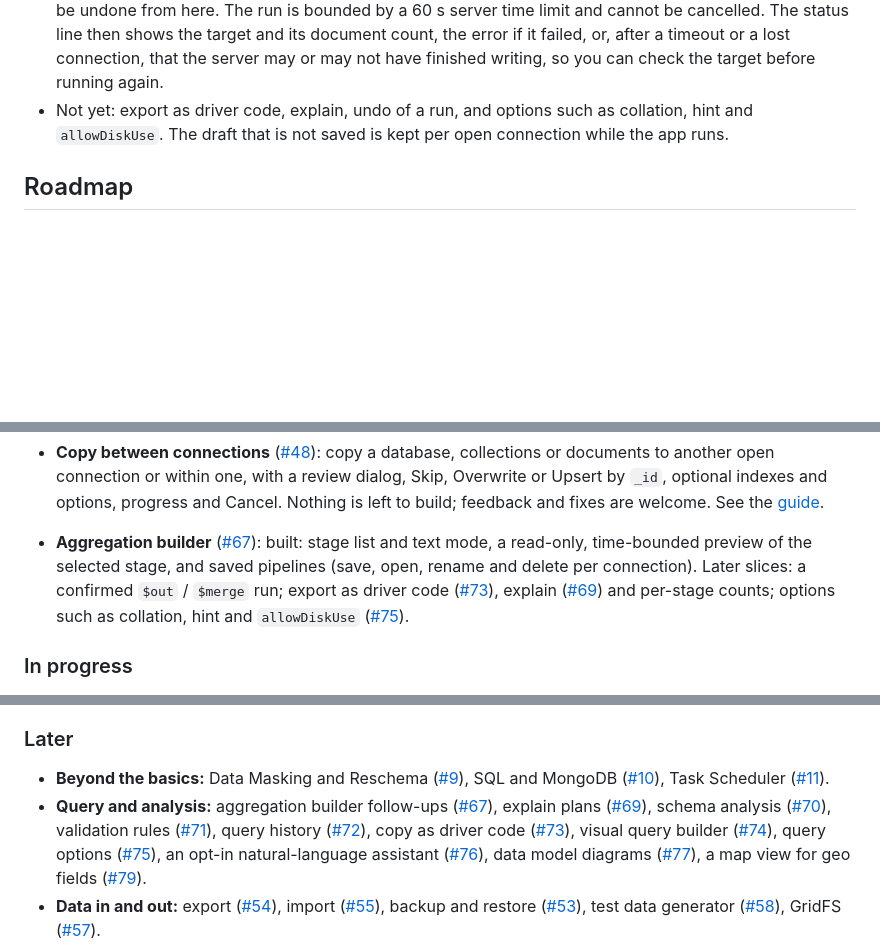
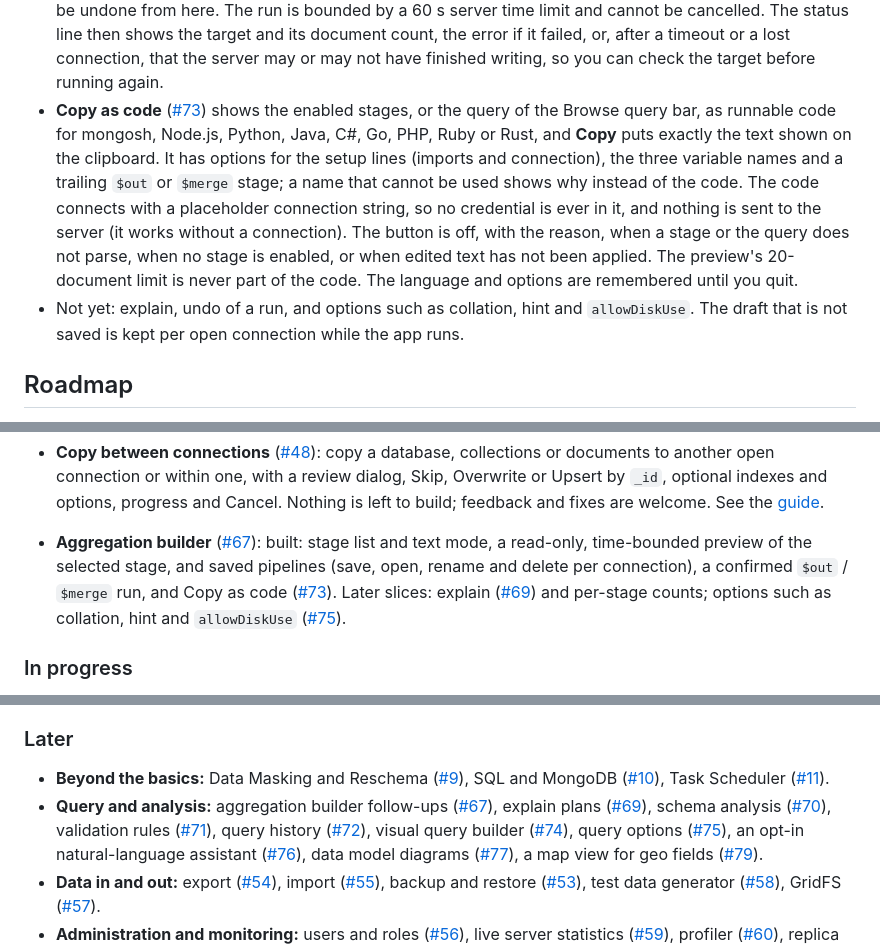
Before and after one commit to bjornharvold/curlybrace, a Markdown page: README.md, 3 parts joined by grey strips. GitHub-like rendering; blank space fills up the shorter version.

Commit message:
docs(readme): describe copy as code
Co-Authored-By: Claude Sonnet 5.5 <noreply@anthropic.com>
Claude-Session: https://claude.ai/code/session_013Huvskh9CgrLjorzkd6uzc

```diff
--- a/README.md
+++ b/README.md
@@ -279,8 +279,17 @@ CURLYBRACE_LOG=warn "/Applications/Curlybrace.app/Contents/MacOS/curlybrace"
   line then shows the target and its document count, the error if it failed, or, after a timeout
   or a lost connection, that the server may or may not have finished writing, so you can check
   the target before running again.
-- Not yet: export as driver code, explain, undo of a run, and options such as collation, hint and
-  `allowDiskUse`. The draft that is not saved is kept per open connection while the app runs.
+- **Copy as code** ([#73](https://github.com/bjornharvold/curlybrace/issues/73)) shows the enabled
+  stages, or the query of the Browse query bar, as runnable code for mongosh, Node.js, Python, Java,
+  C#, Go, PHP, Ruby or Rust, and **Copy** puts exactly the text shown on the clipboard. It has
+  options for the setup lines (imports and connection), the three variable names and a trailing
+  `$out` or `$merge` stage; a name that cannot be used shows why instead of the code. The code
+  connects with a placeholder connection string, so no credential is ever in it, and nothing is
+  sent to the server (it works without a connection). The button is off, with the reason, when a
+  stage or the query does not parse, when no stage is enabled, or when edited text has not been
+  applied. The preview's 20-document limit is never part of the code. The language and options are
+  remembered until you quit.
+- Not yet: explain, undo of a run, and options such as collation, hint and `allowDiskUse`. The draft that is not saved is kept per open connection while the app runs.
 
 ## Roadmap
 
@@ -320,7 +329,7 @@ contribute.
 
 - **Aggregation builder** ([#67](https://github.com/bjornharvold/curlybrace/issues/67)): built: stage list and text mode, a
   read-only, time-bounded preview of the selected stage, and saved pipelines (save, open, rename
-  and delete per connection). Later slices: a confirmed `$out` / `$merge` run; export as driver code ([#73](https://github.com/bjornharvold/curlybrace/issues/73)), explain ([#69](https://github.com/bjornharvold/curlybrace/issues/69)) and per-stage
+  and delete per connection), a confirmed `$out` / `$merge` run, and Copy as code ([#73](https://github.com/bjornharvold/curlybrace/issues/73)). Later slices: explain ([#69](https://github.com/bjornharvold/curlybrace/issues/69)) and per-stage
   counts; options such as collation, hint and `allowDiskUse` ([#75](https://github.com/bjornharvold/curlybrace/issues/75)).
 
 ### In progress
@@ -343,7 +352,7 @@ contribute.
 - **Beyond the basics:** Data Masking and Reschema ([#9](https://github.com/bjornharvold/curlybrace/issues/9)), SQL and MongoDB ([#10](https://github.com/bjornharvold/curlybrace/issues/10)), Task
   Scheduler ([#11](https://github.com/bjornharvold/curlybrace/issues/11)).
 - **Query and analysis:** aggregation builder follow-ups ([#67](https://github.com/bjornharvold/curlybrace/issues/67)), explain plans ([#69](https://github.com/bjornharvold/curlybrace/issues/69)), schema analysis
-  ([#70](https://github.com/bjornharvold/curlybrace/issues/70)), validation rules ([#71](https://github.com/bjornharvold/curlybrace/issues/71)), query history ([#72](https://github.com/bjornharvold/curlybrace/issues/72)), copy as driver code ([#73](https://github.com/bjornharvold/curlybrace/issues/73)),
+  ([#70](https://github.com/bjornharvold/curlybrace/issues/70)), validation rules ([#71](https://github.com/bjornharvold/curlybrace/issues/71)), query history ([#72](https://github.com/bjornharvold/curlybrace/issues/72)),
   visual query builder ([#74](https://github.com/bjornharvold/curlybrace/issues/74)), query options ([#75](https://github.com/bjornharvold/curlybrace/issues/75)), an opt-in natural-language assistant
   ([#76](https://github.com/bjornharvold/curlybrace/issues/76)), data model diagrams ([#77](https://github.com/bjornharvold/curlybrace/issues/77)), a map view for geo fields ([#79](https://github.com/bjornharvold/curlybrace/issues/79)).
 - **Data in and out:** export ([#54](https://github.com/bjornharvold/curlybrace/issues/54)), import ([#55](https://github.com/bjornharvold/curlybrace/issues/55)), backup and restore ([#53](https://github.com/bjornharvold/curlybrace/issues/53)), test data
```
